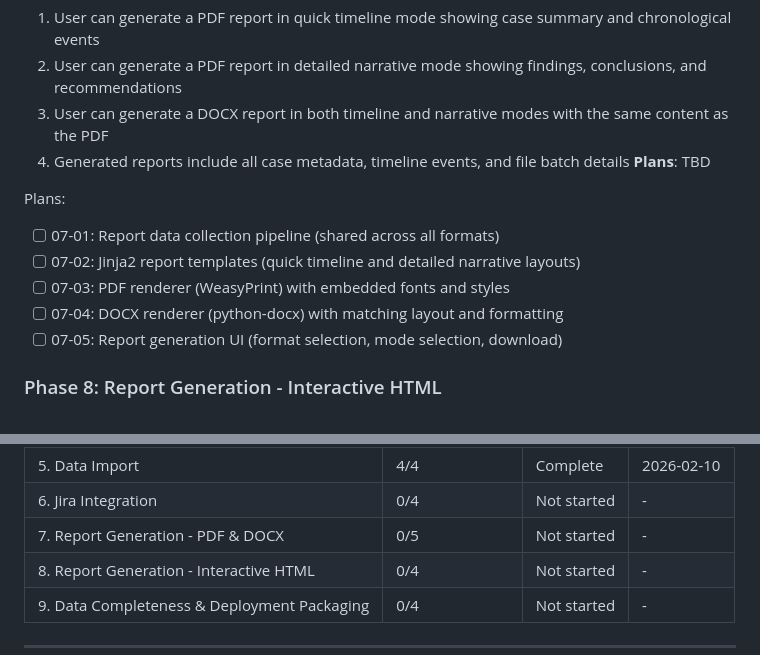
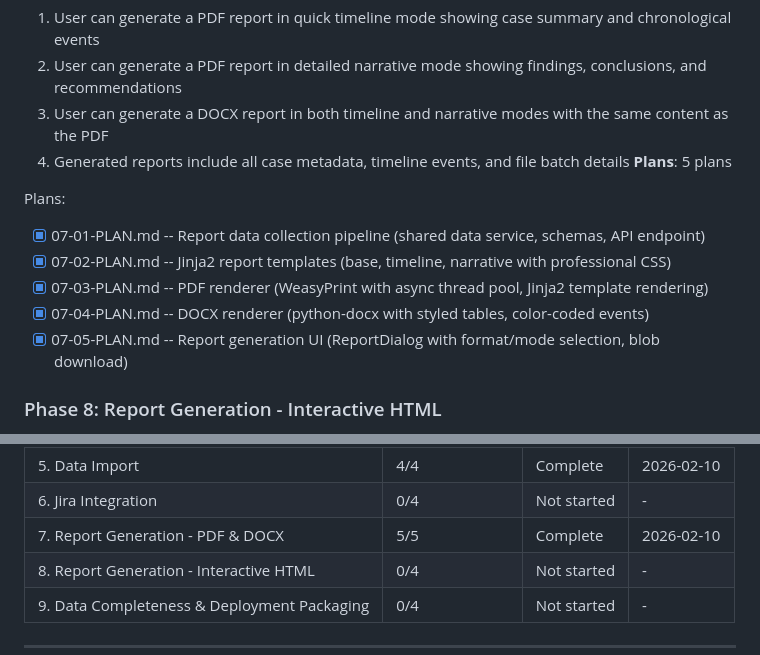
Before and after one commit to SBG4/audittrail, a Markdown page: .planning/ROADMAP.md, 2 parts joined by grey strips. GitHub-like rendering.

```diff
--- a/.planning/ROADMAP.md
+++ b/.planning/ROADMAP.md
@@ -137,14 +137,14 @@ Plans:
   2. User can generate a PDF report in detailed narrative mode showing findings, conclusions, and recommendations
   3. User can generate a DOCX report in both timeline and narrative modes with the same content as the PDF
   4. Generated reports include all case metadata, timeline events, and file batch details
-**Plans**: TBD
+**Plans**: 5 plans
 
 Plans:
-- [ ] 07-01: Report data collection pipeline (shared across all formats)
-- [ ] 07-02: Jinja2 report templates (quick timeline and detailed narrative layouts)
-- [ ] 07-03: PDF renderer (WeasyPrint) with embedded fonts and styles
-- [ ] 07-04: DOCX renderer (python-docx) with matching layout and formatting
-- [ ] 07-05: Report generation UI (format selection, mode selection, download)
+- [x] 07-01-PLAN.md -- Report data collection pipeline (shared data service, schemas, API endpoint)
+- [x] 07-02-PLAN.md -- Jinja2 report templates (base, timeline, narrative with professional CSS)
+- [x] 07-03-PLAN.md -- PDF renderer (WeasyPrint with async thread pool, Jinja2 template rendering)
+- [x] 07-04-PLAN.md -- DOCX renderer (python-docx with styled tables, color-coded events)
+- [x] 07-05-PLAN.md -- Report generation UI (ReportDialog with format/mode selection, blob download)
 
 ### Phase 8: Report Generation - Interactive HTML
 **Goal**: Auditors can generate a self-contained interactive HTML report that opens directly from the filesystem in any browser with zero network access, featuring dashboard stats and interactive visual timeline with Plotly charts
@@ -194,7 +194,7 @@ Note: Phase 5 (Data Import) and Phase 6 (Jira Integration) can execute in parall
 | 4. File Batch Grouping | 0/3 | Not started | - |
 | 5. Data Import | 4/4 | Complete | 2026-02-10 |
 | 6. Jira Integration | 0/4 | Not started | - |
-| 7. Report Generation - PDF & DOCX | 0/5 | Not started | - |
+| 7. Report Generation - PDF & DOCX | 5/5 | Complete | 2026-02-10 |
 | 8. Report Generation - Interactive HTML | 0/4 | Not started | - |
 | 9. Data Completeness & Deployment Packaging | 0/4 | Not started | - |
 
```
Also changed, not shown: other parts of .planning/ROADMAP.md (+1 -1 lines), .planning/STATE.md (+21 -10 lines).
